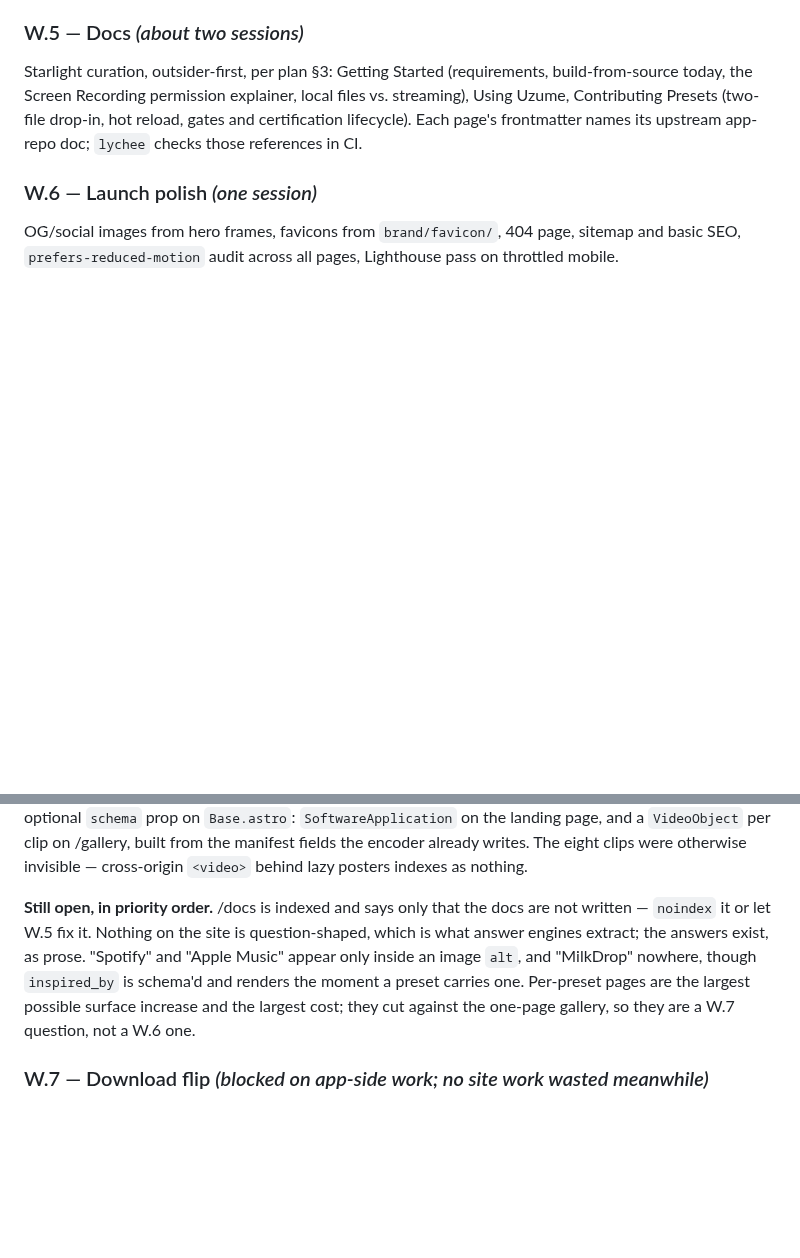
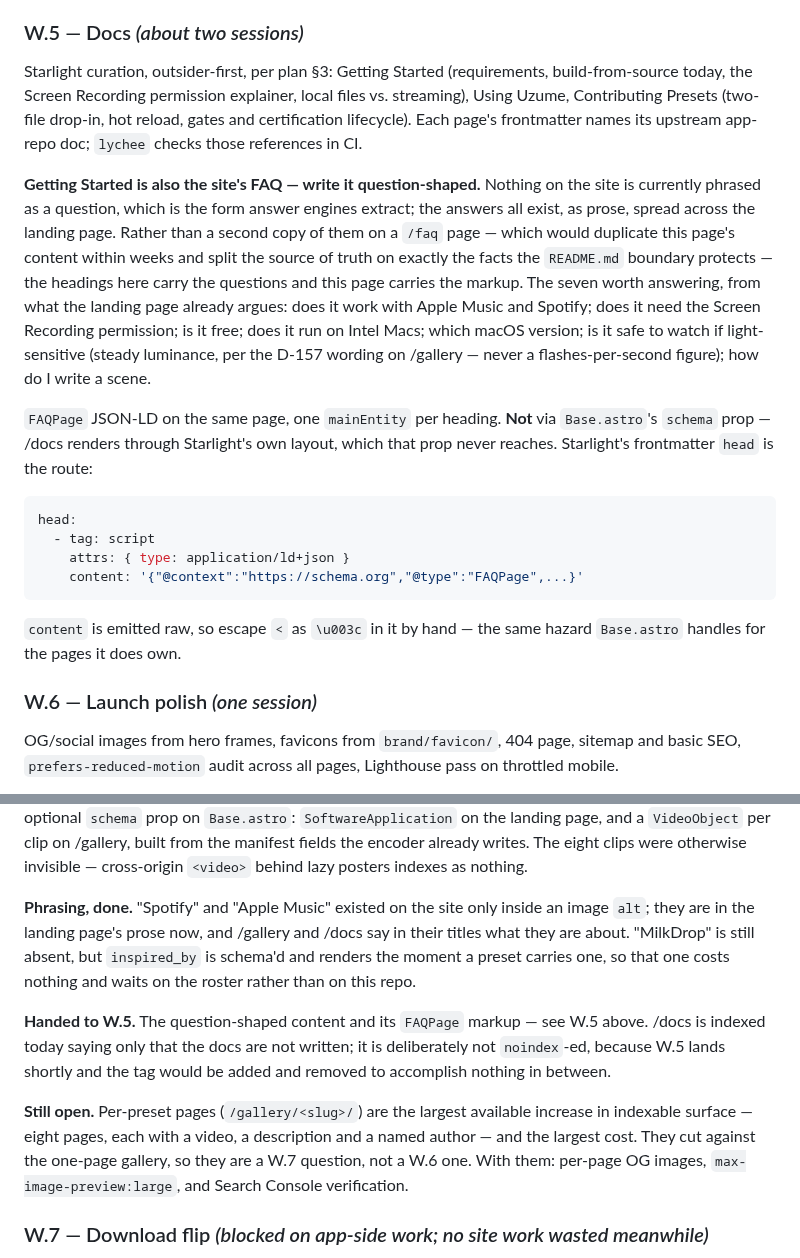
Before and after one commit to hoaxpoet/uzume-site, a Markdown page: docs/planning/WEBSITE_ROADMAP.md, 2 parts joined by grey strips. Rendered like a GitHub page; blank space fills up the shorter version.

Commit message:
[W.6] plan: the FAQ belongs to W.5, not to a page of its own
The question-shaped content answer engines extract is the same content W.5's
Getting Started page was already scheduled to write — requirements, the Screen
Recording explainer, local files against streaming. A /faq page would have been
a second copy of it within weeks, drifting on exactly the product facts the
README source-of-truth boundary exists to hold still. So the headings on that
page carry the questions and that page carries the markup; the seven questions
worth answering are named there so W.5 inherits them rather than re-deriving
them from the landing page's prose.

One trap written down with them: Base.astro's new `schema` prop cannot reach
/docs. Those pages render through Starlight's own layout, so the route is
Starlight's frontmatter `head`, whose `content` is emitted raw — the `</script>`
escape has to be done by hand there.

/docs is not being noindex-ed. W.5 lands shortly; the tag would go on and come
off again having accomplished nothing in between.

W.6's own notes now separate what is done from what is handed on, and the still
open list is per-preset pages plus the small launch-polish items that travel
with them.

Co-Authored-By: Claude Opus 5 <noreply@anthropic.com>

````diff
--- a/docs/planning/WEBSITE_ROADMAP.md
+++ b/docs/planning/WEBSITE_ROADMAP.md
@@ -713,6 +713,33 @@ the real fix.
 
 Starlight curation, outsider-first, per plan §3: Getting Started (requirements, build-from-source today, the Screen Recording permission explainer, local files vs. streaming), Using Uzume, Contributing Presets (two-file drop-in, hot reload, gates and certification lifecycle). Each page's frontmatter names its upstream app-repo doc; `lychee` checks those references in CI.
 
+**Getting Started is also the site's FAQ — write it question-shaped.** Nothing
+on the site is currently phrased as a question, which is the form answer engines
+extract; the answers all exist, as prose, spread across the landing page. Rather
+than a second copy of them on a `/faq` page — which would duplicate this page's
+content within weeks and split the source of truth on exactly the facts the
+`README.md` boundary protects — the headings here carry the questions and this
+page carries the markup. The seven worth answering, from what the landing page
+already argues: does it work with Apple Music and Spotify; does it need the
+Screen Recording permission; is it free; does it run on Intel Macs; which macOS
+version; is it safe to watch if light-sensitive (steady luminance, per the
+D-157 wording on /gallery — never a flashes-per-second figure); how do I write
+a scene.
+
+`FAQPage` JSON-LD on the same page, one `mainEntity` per heading. **Not** via
+`Base.astro`'s `schema` prop — /docs renders through Starlight's own layout,
+which that prop never reaches. Starlight's frontmatter `head` is the route:
+
+```yaml
+head:
+  - tag: script
+    attrs: { type: application/ld+json }
+    content: '{"@context":"https://schema.org","@type":"FAQPage",...}'
+```
+
+`content` is emitted raw, so escape `<` as `\u003c` in it by hand — the same
+hazard `Base.astro` handles for the pages it does own.
+
 ### W.6 — Launch polish *(one session)*
 
 OG/social images from hero frames, favicons from `brand/favicon/`, 404 page, sitemap and basic SEO, `prefers-reduced-motion` audit across all pages, Lighthouse pass on throttled mobile.
@@ -729,14 +756,22 @@ visualizer. JSON-LD renders through one optional `schema` prop on `Base.astro`:
 clips were otherwise invisible — cross-origin `<video>` behind lazy posters
 indexes as nothing.
 
-**Still open, in priority order.** /docs is indexed and says only that the docs
-are not written — `noindex` it or let W.5 fix it. Nothing on the site is
-question-shaped, which is what answer engines extract; the answers exist, as
-prose. "Spotify" and "Apple Music" appear only inside an image `alt`, and
-"MilkDrop" nowhere, though `inspired_by` is schema'd and renders the moment a
-preset carries one. Per-preset pages are the largest possible surface increase
-and the largest cost; they cut against the one-page gallery, so they are a W.7
-question, not a W.6 one.
+**Phrasing, done.** "Spotify" and "Apple Music" existed on the site only inside
+an image `alt`; they are in the landing page's prose now, and /gallery and /docs
+say in their titles what they are about. "MilkDrop" is still absent, but
+`inspired_by` is schema'd and renders the moment a preset carries one, so that
+one costs nothing and waits on the roster rather than on this repo.
+
+**Handed to W.5.** The question-shaped content and its `FAQPage` markup — see
+W.5 above. /docs is indexed today saying only that the docs are not written; it
+is deliberately not `noindex`-ed, because W.5 lands shortly and the tag would be
+added and removed to accomplish nothing in between.
+
+**Still open.** Per-preset pages (`/gallery/<slug>/`) are the largest available
+increase in indexable surface — eight pages, each with a video, a description
+and a named author — and the largest cost. They cut against the one-page
+gallery, so they are a W.7 question, not a W.6 one. With them: per-page OG
+images, `max-image-preview:large`, and Search Console verification.
 
 ### W.7 — Download flip *(blocked on app-side work; no site work wasted meanwhile)*
 
````
